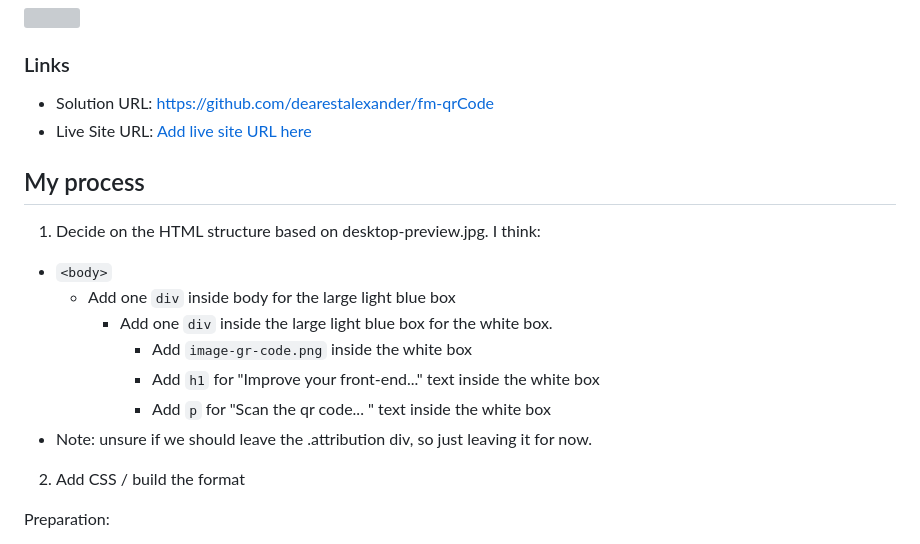
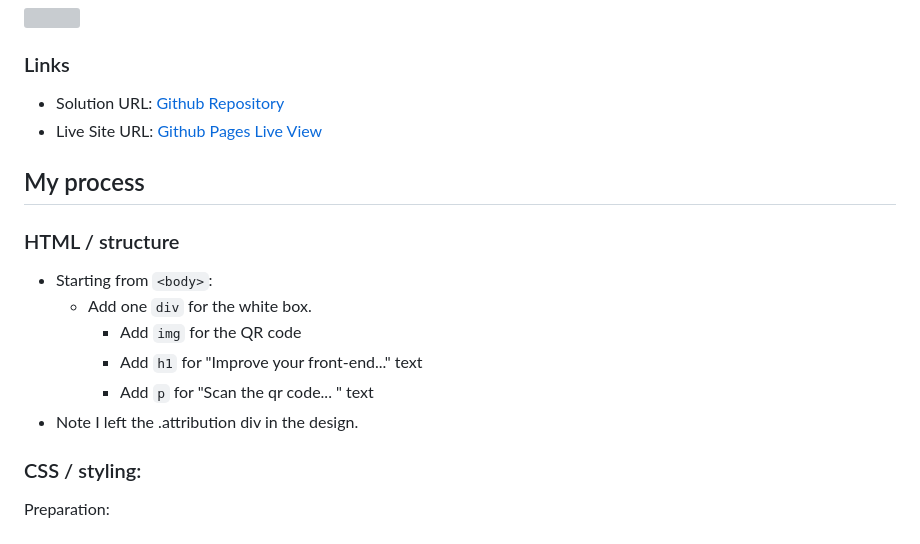
Before and after one commit to dearestalexander/fm-qrCode, a Markdown page: README.md, the part around the change printed below. Drawn GitHub-style; grey boxes are pictures that could not be loaded.

Commit message:
Update links in the readme

```diff
--- a/README.md
+++ b/README.md
@@ -24,22 +24,21 @@ This is a solution to the [QR code component challenge on Frontend Mentor](https
 
 ### Links
 
-- Solution URL: https://github.com/dearestalexander/fm-qrCode
-- Live Site URL: [Add live site URL here](https://your-live-site-url.com)
+- Solution URL: [Github Repository](https://github.com/dearestalexander/fm-qrCode)
+- Live Site URL: [Github Pages Live View](https://dearestalexander.github.io/fm-qrCode/)
 
 ## My process
 
-1) Decide on the HTML structure based on desktop-preview.jpg. I think:
+### HTML / structure
 
-- `<body>`
-  - Add one `div` inside body for the large light blue box
-    - Add one `div` inside the large light blue box for the white box.
-      - Add `image-gr-code.png` inside the white box
-      - Add `h1` for "Improve your front-end..." text inside the white box
-      - Add `p` for "Scan the qr code... " text inside the white box
-- Note: unsure if we should leave the .attribution div, so just leaving it for now.
+- Starting from `<body>`:
+  - Add one `div` for the white box.
+    - Add `img` for the QR code
+    - Add `h1` for "Improve your front-end..." text
+    - Add `p` for "Scan the qr code... " text
+- Note I left the .attribution div in the design.
 
-2) Add CSS / build the format
+### CSS / styling:
 
 Preparation:
 
```
Also changed, not shown: other parts of README.md (+2 -2 lines).
